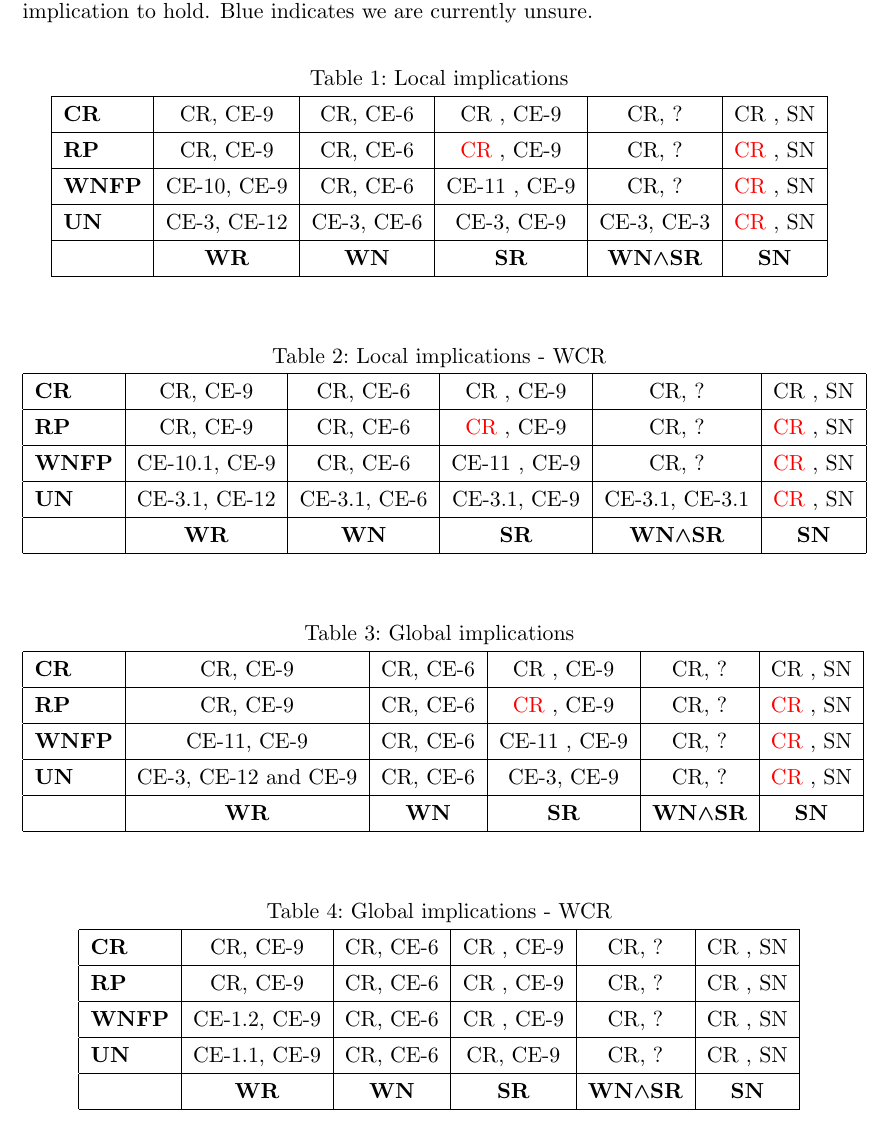
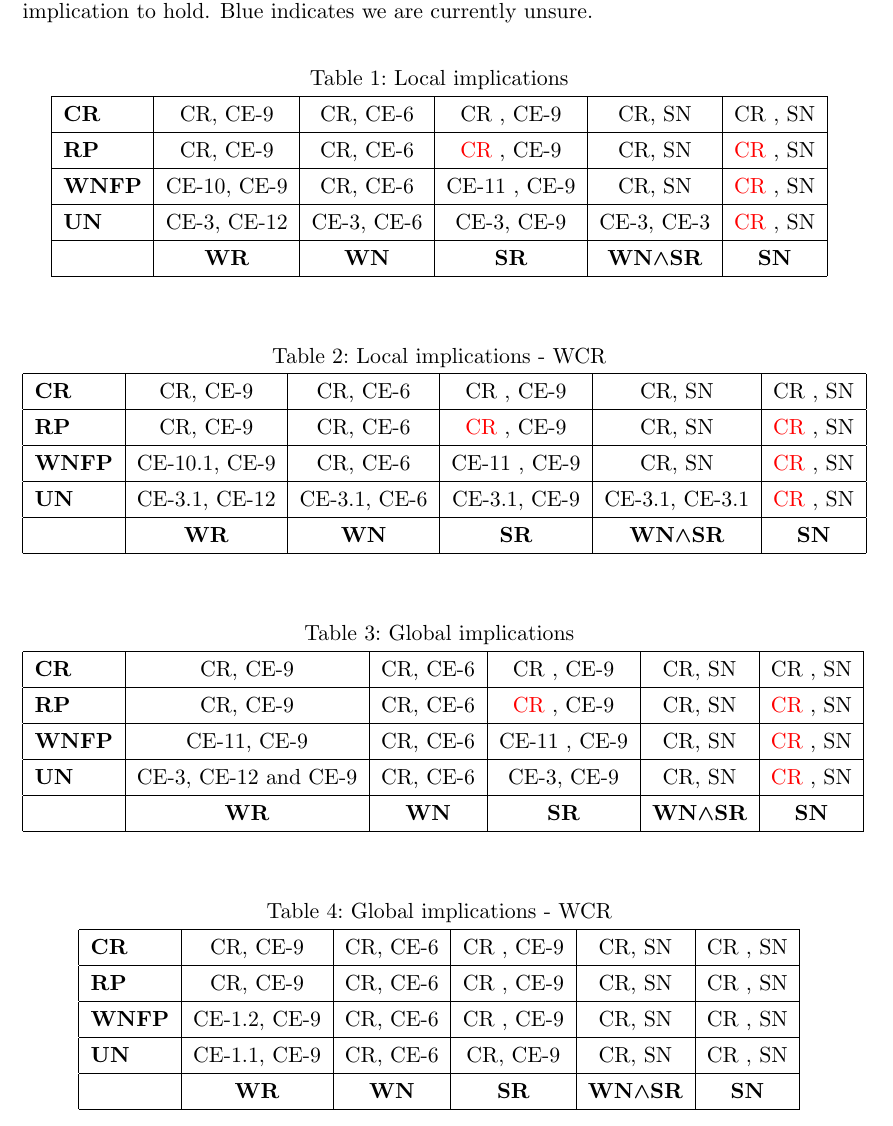
Before and after one commit to DrPolonsky/LAM, a LaTeX document (Relations/Report.tex): part of page 10 of 24, cut so that both start at the same text. Compiled offline with pdfLaTeX.

Commit message:
Implications table update

```diff
--- a/Relations/Report.tex
+++ b/Relations/Report.tex
@@ -533,11 +533,11 @@ In the following table red text indicates that classical properties are required
   \caption{Local implications}
   \begin{tabular}{|l|c|c|c|c|c|}
   \hline
-  \textbf{CR} & CR, CE-9  & CR, CE-6  & CR , CE-9  & CR, ?  & CR , SN \\
+  \textbf{CR} & CR, CE-9  & CR, CE-6  & CR , CE-9  & CR, SN  & CR , SN \\
   \hline
-  \textbf{RP} & CR, CE-9  & CR, CE-6  & \red{CR} , CE-9 & CR, ?   & \red{CR} , SN \\
+  \textbf{RP} & CR, CE-9  & CR, CE-6  & \red{CR} , CE-9 & CR, SN   & \red{CR} , SN \\
   \hline
-  \textbf{WNFP} & CE-10, CE-9  & CR, CE-6  & CE-11 , CE-9 & CR, ?   & \red{CR} , SN \\
+  \textbf{WNFP} & CE-10, CE-9  & CR, CE-6  & CE-11 , CE-9 & CR, SN   & \red{CR} , SN \\
   \hline
   \textbf{UN} & CE-3, CE-12  & CE-3, CE-6  & CE-3, CE-9  & CE-3, CE-3  & \red{CR} , SN \\
   \hline
@@ -551,11 +551,11 @@ In the following table red text indicates that classical properties are required
   \caption{Local implications - WCR }
   \begin{tabular}{|l|c|c|c|c|c|}
   \hline
-  \textbf{CR} & CR, CE-9  & CR, {CE-6}  & CR , {CE-9}  & CR, ?  & CR , SN \\
+  \textbf{CR} & CR, CE-9  & CR, {CE-6}  & CR , {CE-9}  & CR, SN  & CR , SN \\
   \hline
-  \textbf{RP} & CR, CE-9  & CR, {CE-6}  & \red{CR} , {CE-9} & CR, ?   & \red{CR} , SN \\
+  \textbf{RP} & CR, CE-9  & CR, {CE-6}  & \red{CR} , {CE-9} & CR, SN   & \red{CR} , SN \\
   \hline
-  \textbf{WNFP} & CE-10.1, CE-9  & CR, {CE-6}  & {CE-11} , {CE-9} & CR, ?  & \red{CR} , SN \\
+  \textbf{WNFP} & CE-10.1, CE-9  & CR, {CE-6}  & {CE-11} , {CE-9} & CR, SN  & \red{CR} , SN \\
   \hline
   \textbf{UN} & CE-3.1, CE-12  & {CE-3.1}, {CE-6}  & {CE-3.1}, {CE-9}  & {CE-3.1}, {CE-3.1}  & \red{CR} , SN \\
   \hline
@@ -569,13 +569,13 @@ In the following table red text indicates that classical properties are required
   \caption{Global implications}
   \begin{tabular}{|l|c|c|c|c|c|}
   \hline
-  \textbf{CR} & CR, {CE-9}  & CR, {CE-6}  & CR , {CE-9}  & CR, ?  & CR , SN \\
+  \textbf{CR} & CR, {CE-9}  & CR, {CE-6}  & CR , {CE-9}  & CR, SN  & CR , SN \\
   \hline
-  \textbf{RP} & CR, {CE-9}  & CR, {CE-6}  & \red{CR} , {CE-9} & CR, ?   & \red{CR} , SN \\
+  \textbf{RP} & CR, {CE-9}  & CR, {CE-6}  & \red{CR} , {CE-9} & CR, SN   & \red{CR} , SN \\
   \hline
-  \textbf{WNFP} & {CE-11}, {CE-9}  & CR, {CE-6}  & CE-11 , {CE-9} & CR, ?   & \red{CR} , SN \\
+  \textbf{WNFP} & {CE-11}, {CE-9}  & CR, {CE-6}  & CE-11 , {CE-9} & CR, SN   & \red{CR} , SN \\
   \hline
-  \textbf{UN} & {CE-3}, {CE-12} and CE-9  & CR, {CE-6}  & CE-3, {CE-9}  & CR, ?  & \red{CR} , SN \\
+  \textbf{UN} & {CE-3}, {CE-12} and CE-9  & CR, {CE-6}  & CE-3, {CE-9}  & CR, SN  & \red{CR} , SN \\
   \hline
   & \textbf{WR} & \textbf{WN} & \textbf{SR} & \textbf{WN}$\boldsymbol{\land}$\textbf{SR} & \textbf{SN} \\
   \hline
@@ -587,13 +587,13 @@ In the following table red text indicates that classical properties are required
   \caption{Global implications - WCR}
   \begin{tabular}{|l|c|c|c|c|c|}
   \hline
-  \textbf{CR} & CR, {CE-9}  & CR, {CE-6}  & CR , {CE-9}  & CR, ?  & CR , SN \\
+  \textbf{CR} & CR, {CE-9}  & CR, {CE-6}  & CR , {CE-9}  & CR, SN  & CR , SN \\
   \hline
-  \textbf{RP} & CR, {CE-9}  & CR, {CE-6}  & {CR} , {CE-9} & CR, ?   & CR , SN \\
+  \textbf{RP} & CR, {CE-9}  & CR, {CE-6}  & {CR} , {CE-9} & CR, SN   & CR , SN \\
   \hline
-  \textbf{WNFP} & CE-1.2, {CE-9}  & CR, {CE-6}  & {CR} , {CE-9} & CR, ?   & CR , SN \\
+  \textbf{WNFP} & CE-1.2, {CE-9}  & CR, {CE-6}  & {CR} , {CE-9} & CR, SN   & CR , SN \\
   \hline
-  \textbf{UN} & CE-1.1, {CE-9}  & CR, {CE-6}  & {CR}, {CE-9}  & CR, ?  & CR , SN \\
+  \textbf{UN} & CE-1.1, {CE-9}  & CR, {CE-6}  & {CR}, {CE-9}  & CR, SN  & CR , SN \\
   \hline
   & \textbf{WR} & \textbf{WN} & \textbf{SR} & \textbf{WN}$\boldsymbol{\land}$\textbf{SR} & \textbf{SN} \\
   \hline
```
